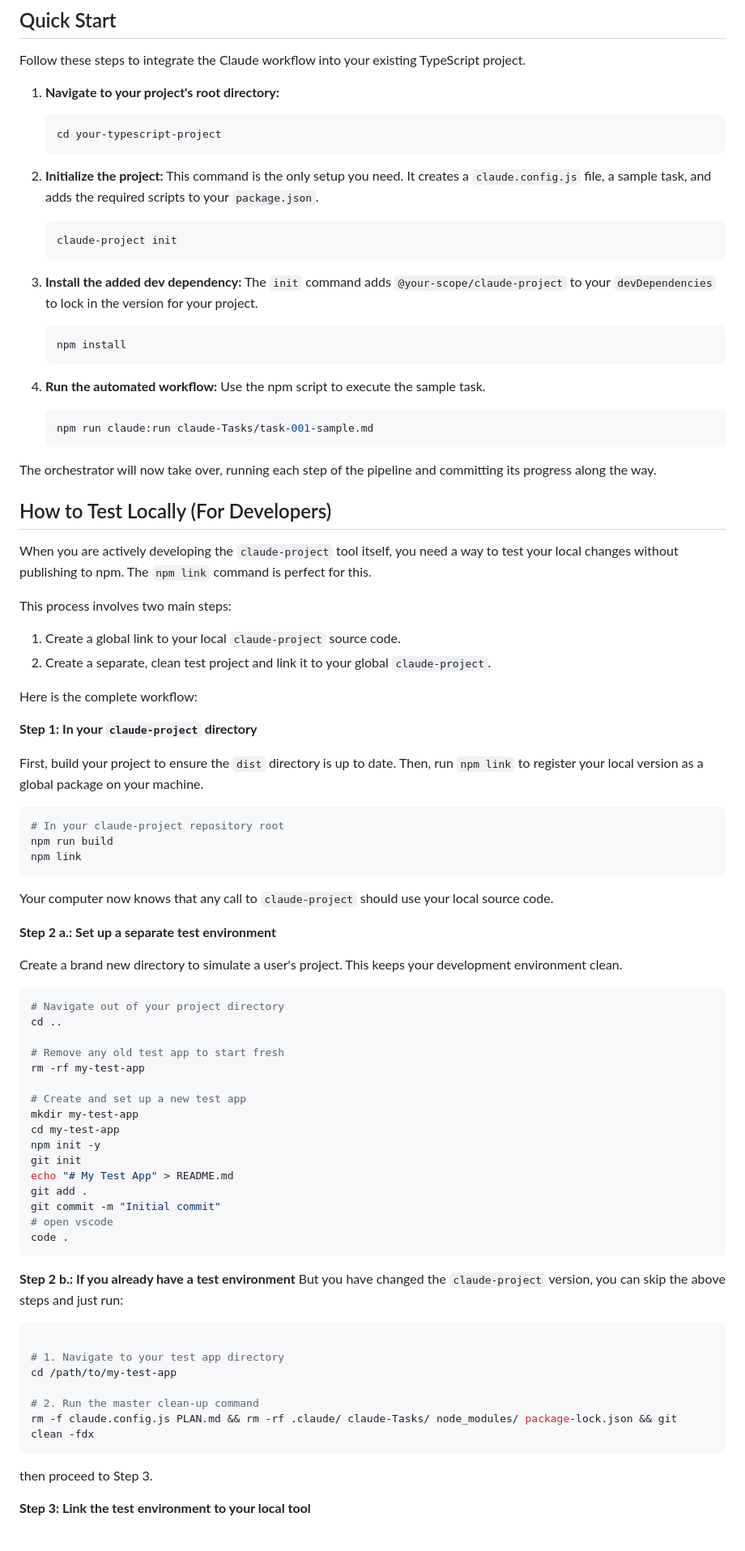
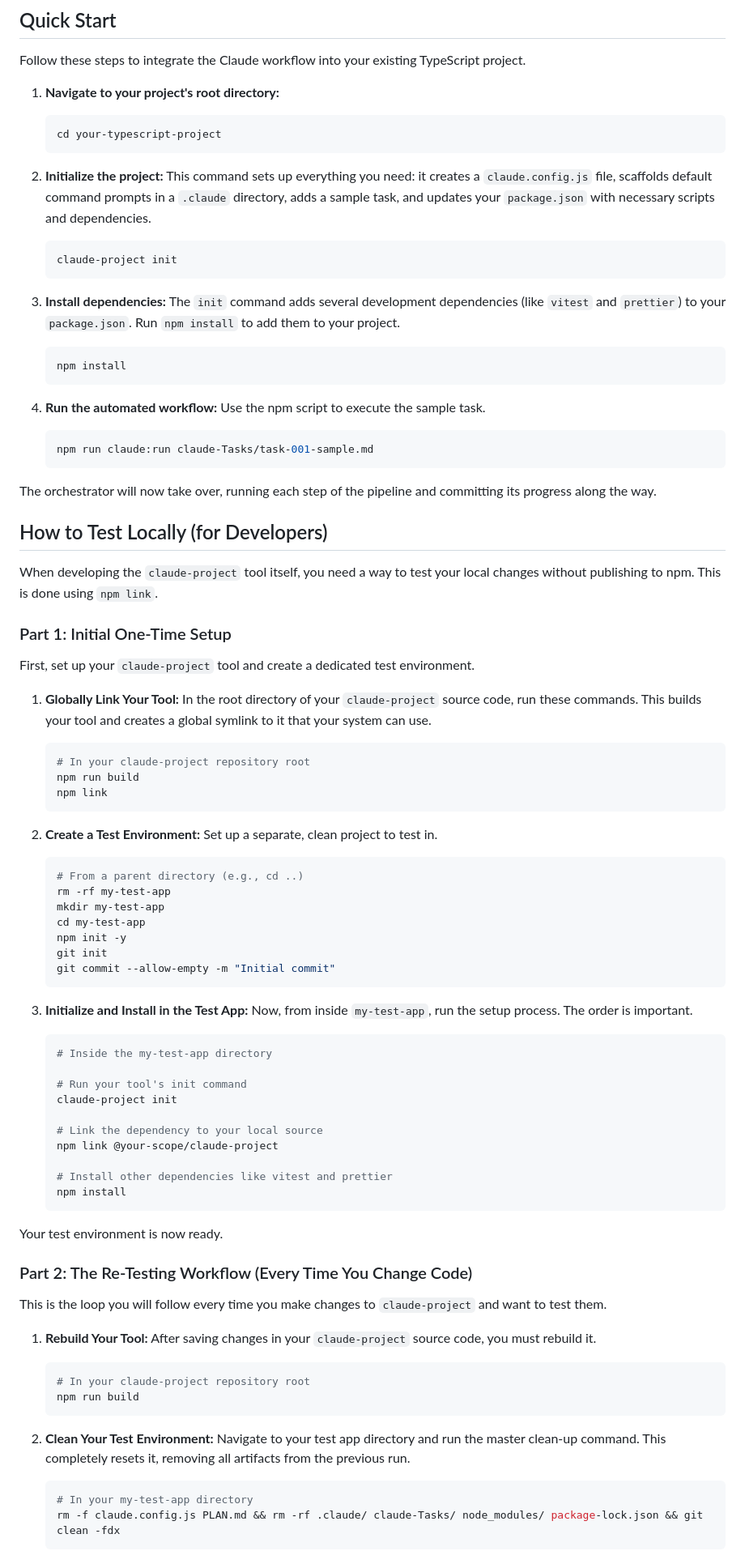
Before and after one commit to ClaireGSB/cat-herder, a Markdown page: README.md, the part around the change printed below. Shown: that part at 81% size. GitHub-like rendering.

````diff
--- a/README.md
+++ b/README.md
@@ -25,13 +23,13 @@ Follow these steps to integrate the Claude workflow into your existing TypeScrip
     ```
 
 2.  **Initialize the project:**
-    This command is the only setup you need. It creates a `claude.config.js` file, a sample task, and adds the required scripts to your `package.json`.
+    This command sets up everything you need: it creates a `claude.config.js` file, scaffolds default command prompts in a `.claude` directory, adds a sample task, and updates your `package.json` with necessary scripts and dependencies.
     ```bash
     claude-project init
     ```
 
-3.  **Install the added dev dependency:**
-    The `init` command adds `@your-scope/claude-project` to your `devDependencies` to lock in the version for your project.
+3.  **Install dependencies:**
+    The `init` command adds several development dependencies (like `vitest` and `prettier`) to your `package.json`. Run `npm install` to add them to your project.
     ```bash
     npm install
     ```
@@ -44,67 +42,60 @@ Follow these steps to integrate the Claude workflow into your existing TypeScrip
 
 The orchestrator will now take over, running each step of the pipeline and committing its progress along the way.
 
-## How to Test Locally (For Developers)
+## How to Test Locally (for Developers)
 
-When you are actively developing the `claude-project` tool itself, you need a way to test your local changes without publishing to npm. The `npm link` command is perfect for this.
+When developing the `claude-project` tool itself, you need a way to test your local changes without publishing to npm. This is done using `npm link`.
 
-This process involves two main steps:
-1.  Create a global link to your local `claude-project` source code.
-2.  Create a separate, clean test project and link it to your global `claude-project`.
+### Part 1: Initial One-Time Setup
 
-Here is the complete workflow:
+First, set up your `claude-project` tool and create a dedicated test environment.
 
-**Step 1: In your `claude-project` directory**
+1.  **Globally Link Your Tool:** In the root directory of your `claude-project` source code, run these commands. This builds your tool and creates a global symlink to it that your system can use.
+    ```bash
+    # In your claude-project repository root
+    npm run build
+    npm link
+    ```
 
-First, build your project to ensure the `dist` directory is up to date. Then, run `npm link` to register your local version as a global package on your machine.
+2.  **Create a Test Environment:** Set up a separate, clean project to test in.
+    ```bash
+    # From a parent directory (e.g., cd ..)
+    rm -rf my-test-app
+    mkdir my-test-app
+    cd my-test-app
+    npm init -y
+    git init
+    git commit --allow-empty -m "Initial commit"
+    ```
 
-```bash
-# In your claude-project repository root
-npm run build
-npm link
-```
-Your computer now knows that any call to `claude-project` should use your local source code.
+3.  **Initialize and Install in the Test App:** Now, from inside `my-test-app`, run the setup process. The order is important.
+    ```bash
+    # Inside the my-test-app directory
 
-**Step 2 a.: Set up a separate test environment**
+    # Run your tool's init command
+    claude-project init
 
-Create a brand new directory to simulate a user's project. This keeps your development environment clean.
+    # Link the dependency to your local source
+    npm link @your-scope/claude-project
 
-```bash
-# Navigate out of your project directory
-cd ..
+    # Install other dependencies like vitest and prettier
+    npm install
+    ```
+Your test environment is now ready.
 
-# Remove any old test app to start fresh
-rm -rf my-test-app
+### Part 2: The Re-Testing Workflow (Every Time You Change Code)
 
-# Create and set up a new test app
-mkdir my-test-app
-cd my-test-app
-npm init -y
-git init
-echo "# My Test App" > README.md
-git add .
-git commit -m "Initial commit"
-# open vscode
-code .
-```
+This is the loop you will follow every time you make changes to `claude-project` and want to test them.
 
-**Step 2 b.: If you already have a test environment**
-But you have changed the `claude-project` version, you can skip the above steps and just run:
+1.  **Rebuild Your Tool:** After saving changes in your `claude-project` source code, you must rebuild it.
+    ```bash
+    # In your claude-project repository root
+    npm run build
+    ```
 
-```bash
+2.  **Clean Your Test Environment:** Navigate to your test app directory and run the master clean-up command. This completely resets it, removing all artifacts from the previous run.
+    ```bash
+    # In your my-test-app directory
+    rm -f claude.config.js PLAN.md && rm -rf .claude/ claude-Tasks/ node_modules/ package-lock.json && git clean -fdx
+    ```
 
-# 1. Navigate to your test app directory
-cd /path/to/my-test-app
-
-# 2. Run the master clean-up command
-rm -f claude.config.js PLAN.md && rm -rf .claude/ claude-Tasks/ node_modules/ package-lock.json && git clean -fdx
-```
-
-then proceed to Step 3.
-
-
-
-
-
-**Step 3: Link the test environment to your local tool**
-
````
Also changed, not shown: other parts of README.md (+29 -50 lines).
